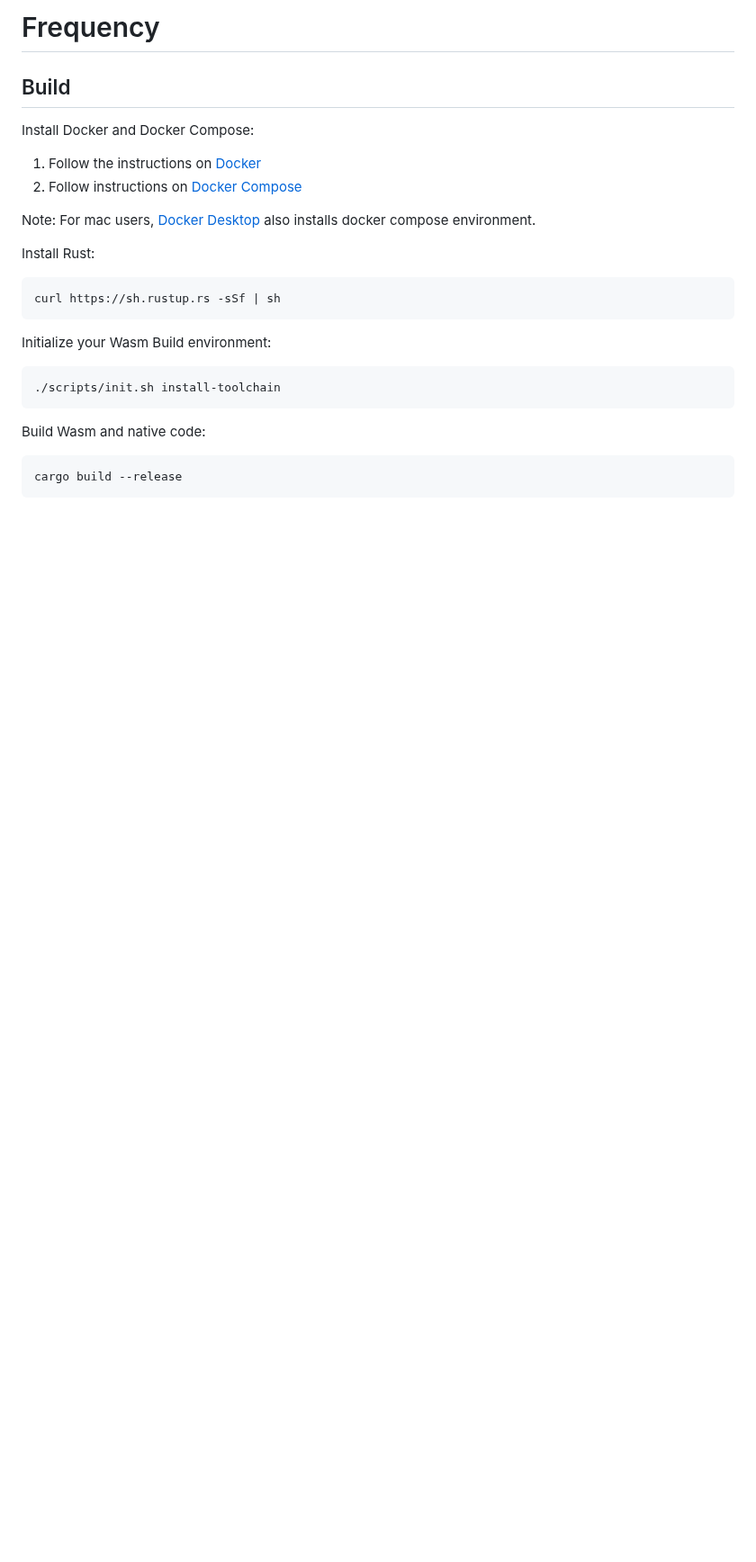
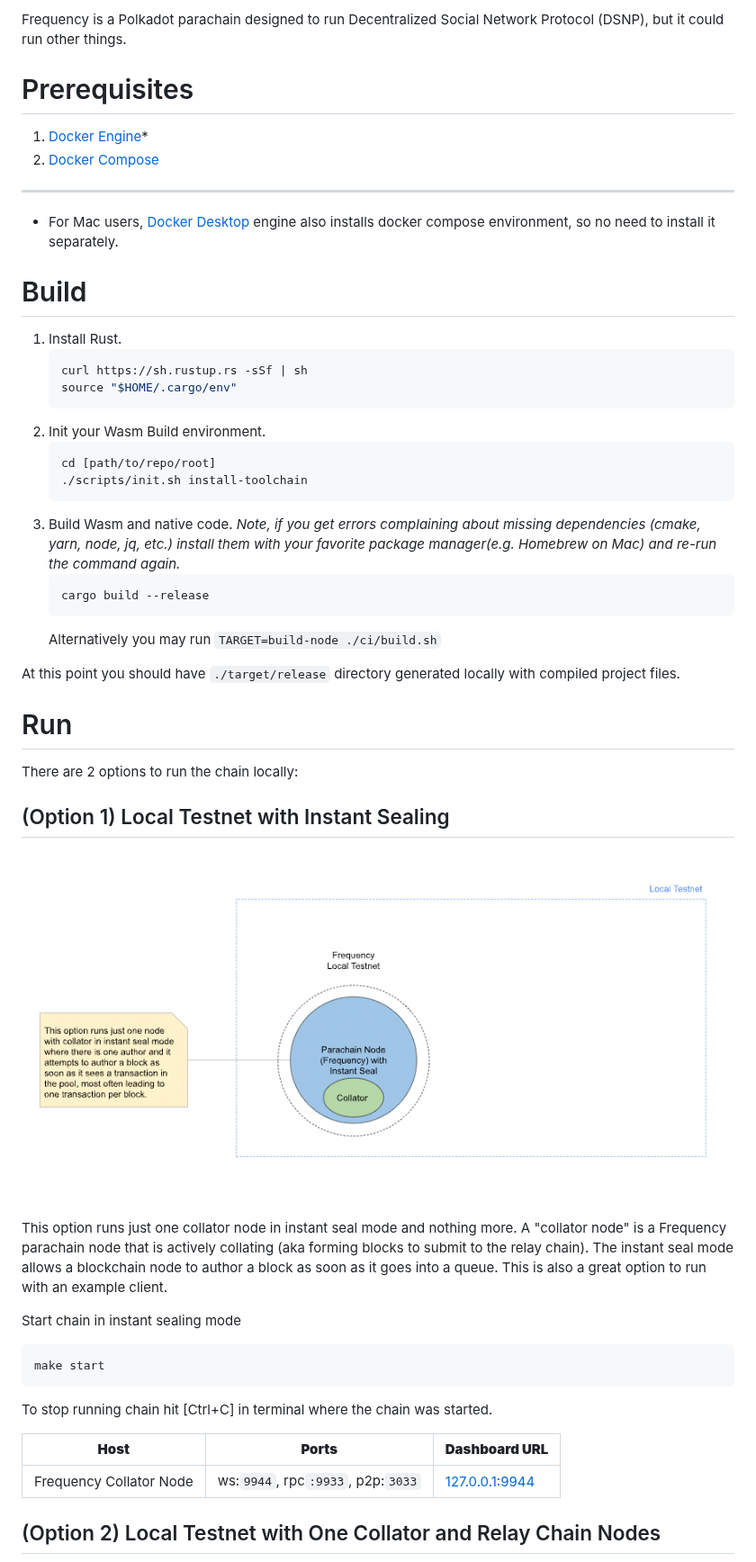
Before and after one commit to frequency-chain/frequency, a Markdown page: README.md, the part around one of its changes. Shown at 90% size. GitHub-like rendering; pictures changed too: docs/images/local-dev-env-option-1.png (added); blank space fills up the shorter version.

````diff
--- a/README.md
+++ b/README.md
@@ -1,29 +1,61 @@
-# Frequency
+Frequency is a Polkadot parachain designed to run Decentralized Social Network Protocol
+(DSNP), but it could run other things.
 
-## Build
+# Prerequisites
 
-Install Docker and Docker Compose:
+1. [Docker Engine](https://docs.docker.com/engine/install/)*
+1. [Docker Compose](https://docs.docker.com/compose/install/)
 
-1. Follow the instructions on [Docker](https://docs.docker.com/engine/install/)
-2. Follow instructions on [Docker Compose](https://docs.docker.com/compose/install/)
 
-Note: For mac users, [Docker Desktop](https://docs.docker.com/desktop/mac/install/) also installs docker compose environment.
+---
+* For Mac users, [Docker Desktop](https://docs.docker.com/desktop/mac/install/) engine also installs docker compose environment, so no need to install it separately.
 
-Install Rust:
+# Build
 
-```bash
-curl https://sh.rustup.rs -sSf | sh
+1. Install Rust.
+   ```sh
+   curl https://sh.rustup.rs -sSf | sh
+   source "$HOME/.cargo/env"
+   ```
+1. Init your Wasm Build environment.
+   ```sh
+   cd [path/to/repo/root]
+   ./scripts/init.sh install-toolchain
+   ```
+1. Build Wasm and native code. *Note, if you get errors complaining about missing
+dependencies (cmake, yarn, node, jq, etc.) install them with your favorite package
+manager(e.g. Homebrew on Mac) and re-run the command again.*
+   ```sh
+   cargo build --release
+   ```
+   Alternatively you may run `TARGET=build-node ./ci/build.sh`
+
+At this point you should have `./target/release` directory generated locally with compiled
+project files.
+
+# Run
+
+There are 2 options to run the chain locally:
+
+## (Option 1) Local Testnet with Instant Sealing
+
+![](docs/images/local-dev-env-option-1.png)
+
+This option runs just one collator node in instant seal mode and nothing more.
+A "collator node" is a Frequency parachain node that is actively collating (aka forming blocks to submit to the relay chain). The instant seal mode allows a blockchain node to author a block
+as soon as it goes into a queue. This is also a great option to run with an example client.
+
+Start chain in instant sealing mode
+```sh
+make start
 ```
 
-Initialize your Wasm Build environment:
+To stop running chain hit [Ctrl+C] in terminal where the chain was started.
 
-```bash
-./scripts/init.sh install-toolchain
-```
+| **Host** | **Ports** | **Dashboard URL** |
+| ---- | ---- | --- |
+| Frequency Collator Node | ws:`9944`, rpc`:9933`, p2p:`3033` | [127.0.0.1:9944](https://polkadot.js.org/apps/?rpc=ws%3A%2F%2F127.0.0.1%3A9944#/explorer) |
 
-Build Wasm and native code:
 
-```bash
-cargo build --release
-```
+## (Option 2) Local Testnet with One Collator and Relay Chain Nodes
 
````
Also changed, not shown: other parts of README.md (+106 -131 lines), docs/images/local-dev-env-option-2.png (added), 1 other file.
